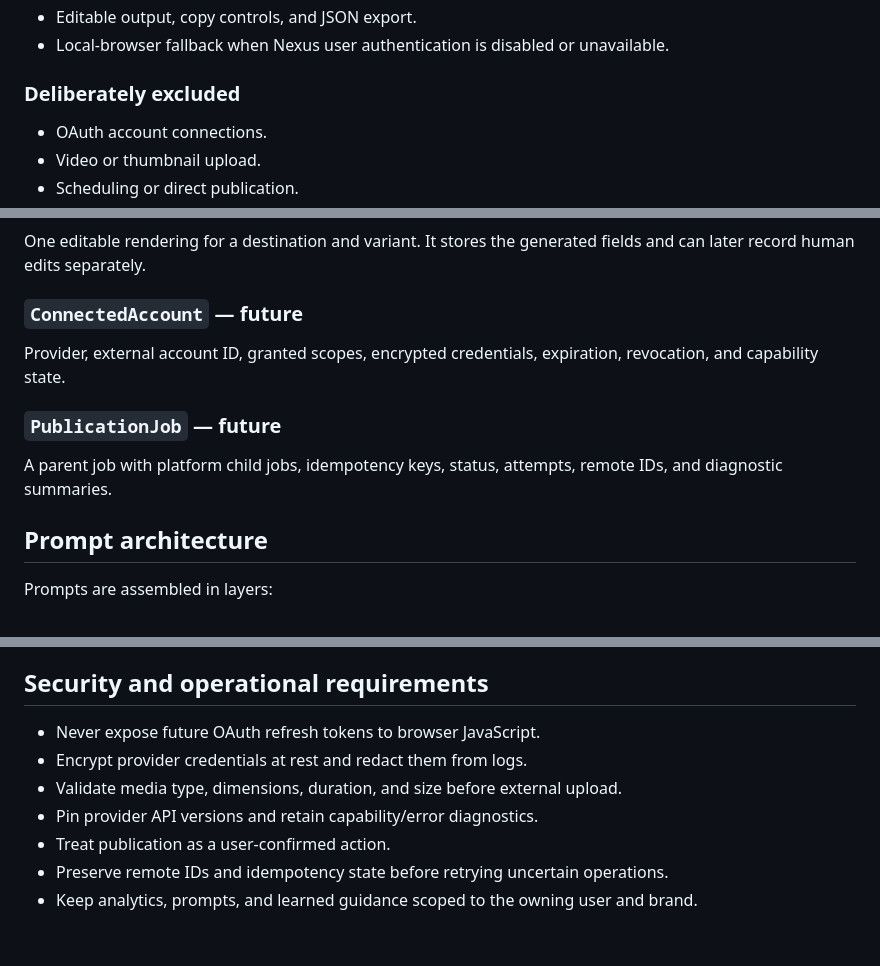
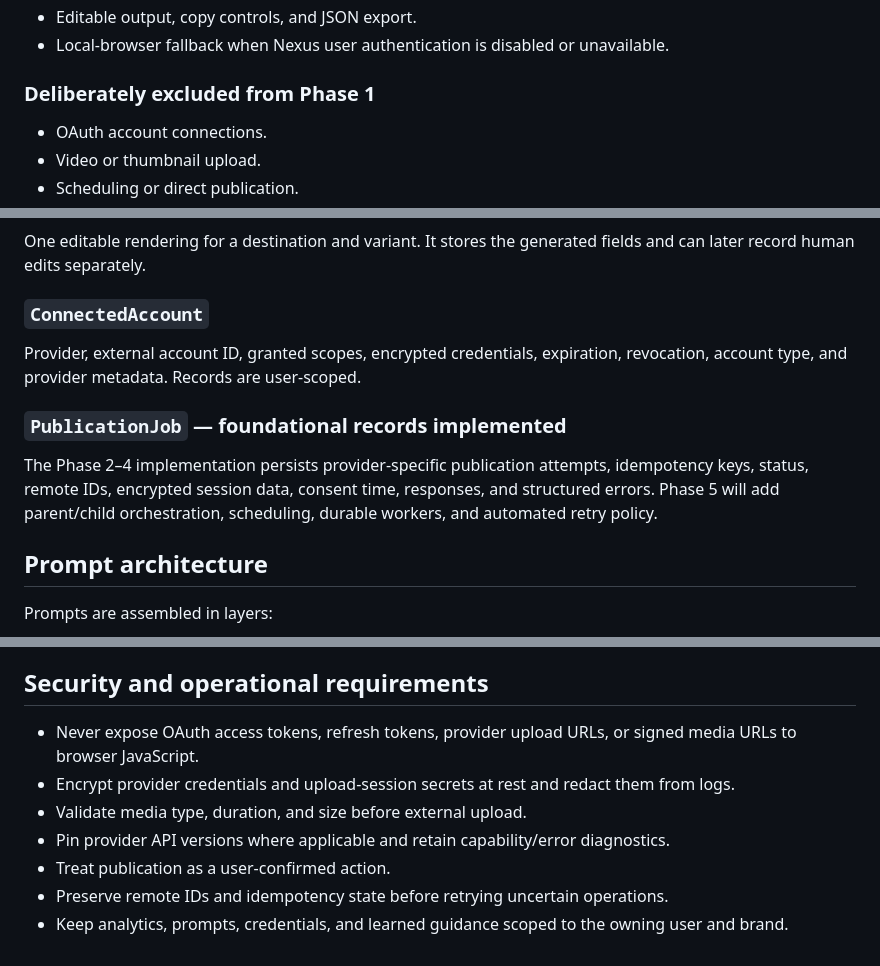
Before and after one commit to gevanoff/nexus, a Markdown page: docs/SOCIAL_PUBLISHING_STUDIO.md, 3 parts joined by grey strips. Rendered like a GitHub page.

```diff
--- a/docs/SOCIAL_PUBLISHING_STUDIO.md
+++ b/docs/SOCIAL_PUBLISHING_STUDIO.md
@@ -40,7 +40,7 @@ The studio should reduce repetitive entry without flattening every destination i
 - Editable output, copy controls, and JSON export.
 - Local-browser fallback when Nexus user authentication is disabled or unavailable.
 
-### Deliberately excluded
+### Deliberately excluded from Phase 1
 
 - OAuth account connections.
 - Video or thumbnail upload.
@@ -116,13 +120,13 @@ The authoritative, reusable factual package for one video. Empty fields remain u
 
 One editable rendering for a destination and variant. It stores the generated fields and can later record human edits separately.
 
-### `ConnectedAccount` — future
+### `ConnectedAccount`
 
-Provider, external account ID, granted scopes, encrypted credentials, expiration, revocation, and capability state.
+Provider, external account ID, granted scopes, encrypted credentials, expiration, revocation, account type, and provider metadata. Records are user-scoped.
 
-### `PublicationJob` — future
+### `PublicationJob` — foundational records implemented
 
-A parent job with platform child jobs, idempotency keys, status, attempts, remote IDs, and diagnostic summaries.
+The Phase 2–4 implementation persists provider-specific publication attempts, idempotency keys, status, remote IDs, encrypted session data, consent time, responses, and structured errors. Phase 5 will add parent/child orchestration, scheduling, durable workers, and automated retry policy.
 
 ## Prompt architecture
 
@@ -138,10 +142,10 @@ The generic layer must not contain organization-specific terminology. Brand-spec
 
 ## Security and operational requirements
 
-- Never expose future OAuth refresh tokens to browser JavaScript.
-- Encrypt provider credentials at rest and redact them from logs.
-- Validate media type, dimensions, duration, and size before external upload.
-- Pin provider API versions and retain capability/error diagnostics.
+- Never expose OAuth access tokens, refresh tokens, provider upload URLs, or signed media URLs to browser JavaScript.
+- Encrypt provider credentials and upload-session secrets at rest and redact them from logs.
+- Validate media type, duration, and size before external upload.
+- Pin provider API versions where applicable and retain capability/error diagnostics.
 - Treat publication as a user-confirmed action.
 - Preserve remote IDs and idempotency state before retrying uncertain operations.
-- Keep analytics, prompts, and learned guidance scoped to the owning user and brand.
+- Keep analytics, prompts, credentials, and learned guidance scoped to the owning user and brand.
```
Also changed, not shown: other parts of docs/SOCIAL_PUBLISHING_STUDIO.md (+24 -20 lines).
